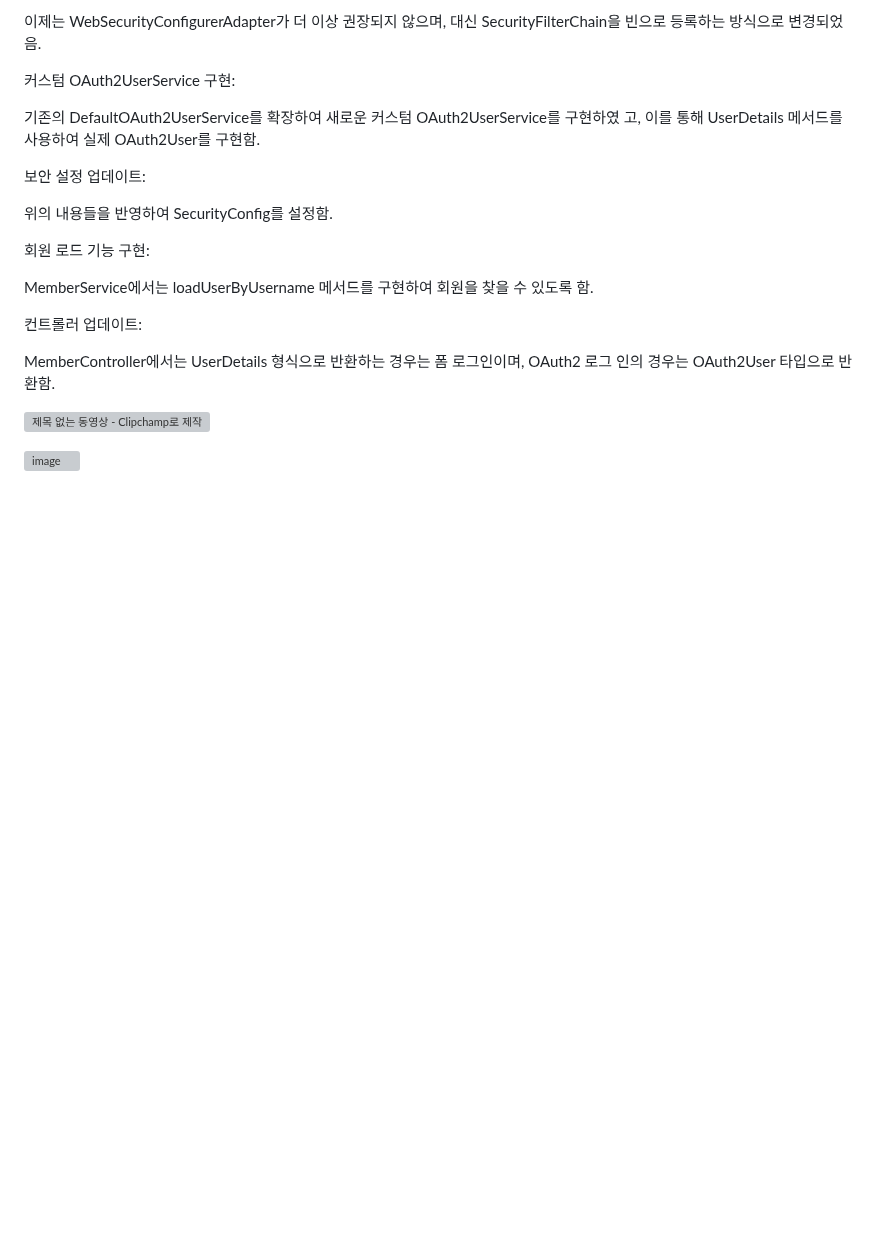
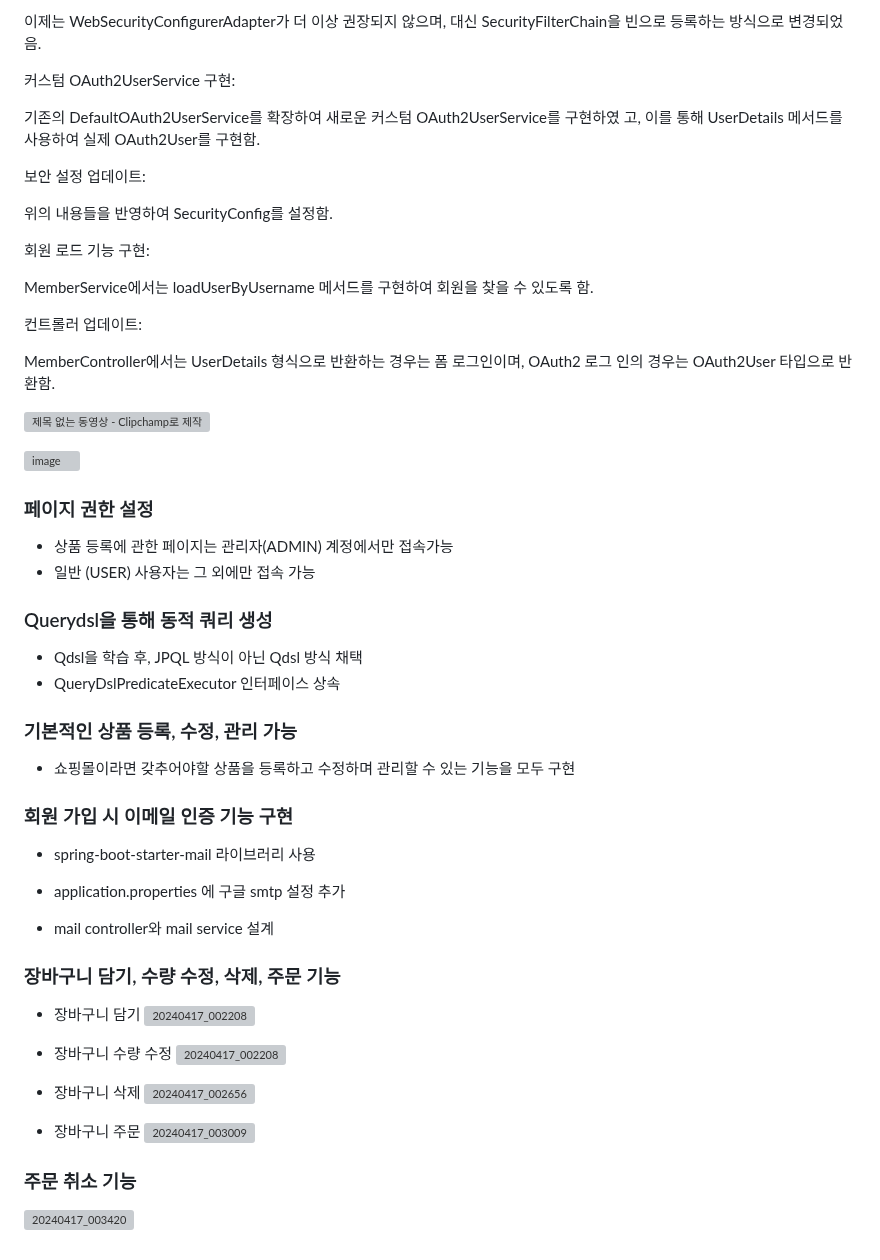
Before and after one commit to rudqls007/-, a Markdown page: README.md, the part around the change. Rendered like a GitHub page; blank space fills up the shorter version; grey boxes are pictures that could not be loaded.

```diff
--- a/README.md
+++ b/README.md
@@ -394,3 +394,44 @@ MemberController에서는 UserDetails 형식으로 반환하는 경우는 폼
 
 
 ![image](https://github.com/rudqls007/toy/assets/111556581/a34366a9-588b-4307-8b99-82b034f94f4f)
+
+
+### 페이지 권한 설정
+
+- 상품 등록에 관한 페이지는 관리자(ADMIN) 계정에서만 접속가능
+- 일반 (USER) 사용자는 그 외에만 접속 가능
+
+### Querydsl을 통해 동적 쿼리 생성
+
+- Qdsl을 학습 후, JPQL 방식이 아닌 Qdsl 방식 채택
+- QueryDslPredicateExecutor 인터페이스 상속
+
+### 기본적인 상품 등록, 수정, 관리 가능
+
+- 쇼핑몰이라면 갖추어야할 상품을 등록하고 수정하며 관리할 수 있는 기능을 모두 구현
+
+### 회원 가입 시 이메일 인증 기능 구현
+
+- spring-boot-starter-mail 라이브러리 사용
+
+- application.properties 에 구글 smtp 설정 추가
+
+- mail controller와 mail service 설계
+
+### 장바구니 담기, 수량 수정, 삭제, 주문 기능
+
+- 장바구니 담기
+![20240417_002208](https://github.com/rudqls007/toy/assets/111556581/bff1073b-e143-4a9c-aa9c-caaf80e3a32b)
+
+- 장바구니 수량 수정
+![20240417_002208](https://github.com/rudqls007/toy/assets/111556581/f0d03aa2-d880-4db9-93e1-95aad5741c18)
+
+- 장바구니 삭제
+![20240417_002656](https://github.com/rudqls007/toy/assets/111556581/ff5c9b26-e2bb-4511-9fa0-f1be26089890)
+
+- 장바구니 주문
+![20240417_003009](https://github.com/rudqls007/toy/assets/111556581/a5580a39-6656-42e5-ab71-90b1092d9e5c)
+
+### 주문 취소 기능
+
+![20240417_003420](https://github.com/rudqls007/toy/assets/111556581/54b7de8f-0c67-475f-a727-a72072a78b48)
```
